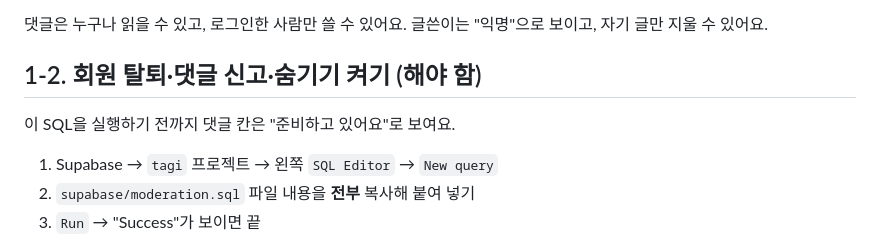
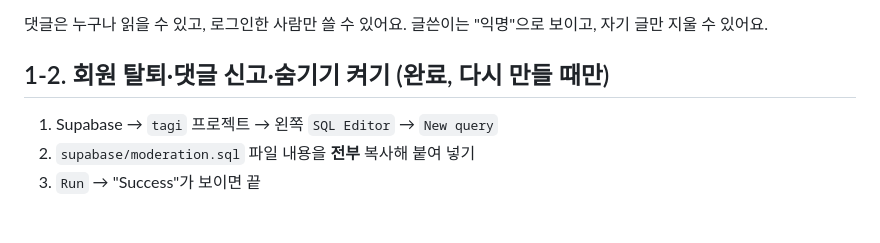
Before and after one commit to hyunmiimnida/tagi, a Markdown page: docs/설정-안내.md, the part around the change. GitHub-like rendering; blank space fills up the shorter version.

Commit message:
설정 안내: 댓글 신고·탈퇴 SQL 실행 완료 표시
Co-Authored-By: Claude Opus 5.5 <noreply@anthropic.com>

```diff
--- a/docs/설정-안내.md
+++ b/docs/설정-안내.md
@@ -28,9 +28,8 @@
 
 댓글은 누구나 읽을 수 있고, 로그인한 사람만 쓸 수 있어요. 글쓴이는 "익명"으로 보이고, 자기 글만 지울 수 있어요.
 
-## 1-2. 회원 탈퇴·댓글 신고·숨기기 켜기 (해야 함)
+## 1-2. 회원 탈퇴·댓글 신고·숨기기 켜기 (완료, 다시 만들 때만)
 
-이 SQL을 실행하기 전까지 댓글 칸은 "준비하고 있어요"로 보여요.
 
 1. Supabase → `tagi` 프로젝트 → 왼쪽 `SQL Editor` → `New query`
 2. `supabase/moderation.sql` 파일 내용을 **전부** 복사해 붙여 넣기
```
